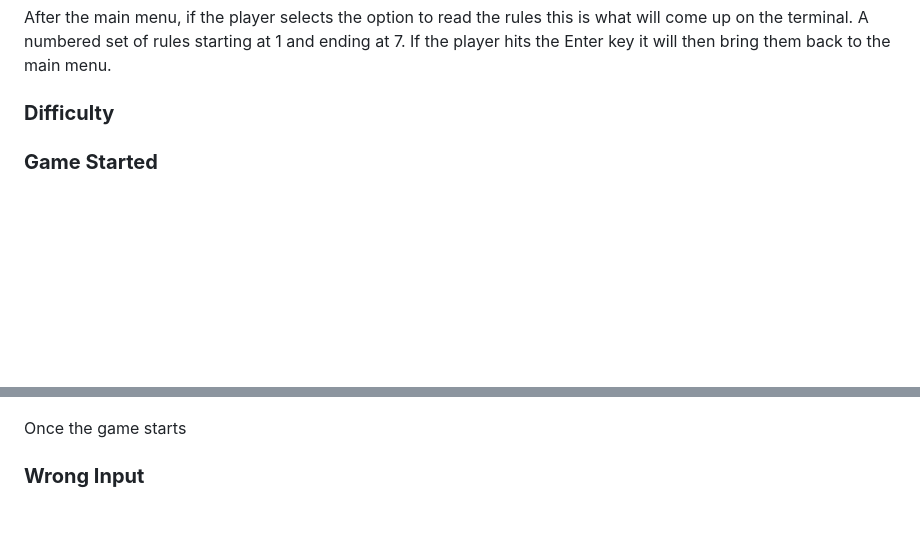
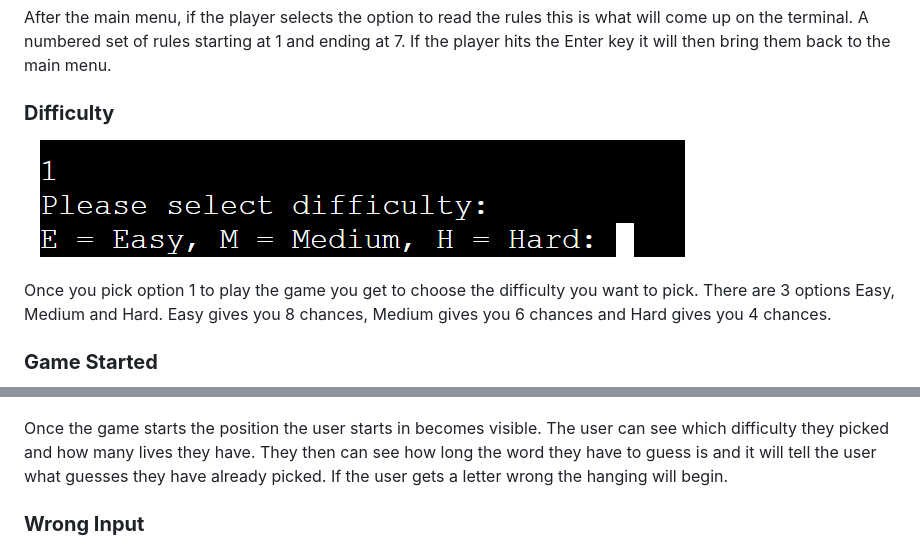
Before and after one commit to PeterQ93/hangman, a Markdown page: README.md, 2 parts joined by grey strips. GitHub-like rendering; blank space fills up the shorter version.

Commit message:
add game started and wrong input into features in readme

```diff
--- a/README.md
+++ b/README.md
@@ -75,11 +75,16 @@ After the main menu, if the player selects the option to read the rules this is
 
 ### **Difficulty**
 
+![Game Difficulty](assets/images/difficulty.png)
+
+Once you pick option 1 to play the game you get to choose the difficulty you want to pick.
+There are 3 options Easy, Medium and Hard. Easy gives you 8 chances, Medium gives you 6 chances and Hard gives you 4 chances.
+
 ### **Game Started**
 
 ![Game Start](assets/images/game_start.png)
 
-Once the game starts
+Once the game starts the position the user starts in becomes visible. The user can see which difficulty they picked and how many lives they have. They then can see how long the word they have to guess is and it will tell the user what guesses they have already picked. If the user gets a letter wrong the hanging will begin.
 
 ### **Wrong Input**
 
```
Also changed, not shown: other parts of README.md (+15 -1 lines), assets/images/game_progress.png (added), assets/images/game_wrong_2.png (added), assets/images/game_wrong_char.png (added), assets/images/game_wrong_let.png (added), assets/images/letters_tried.png (added).
